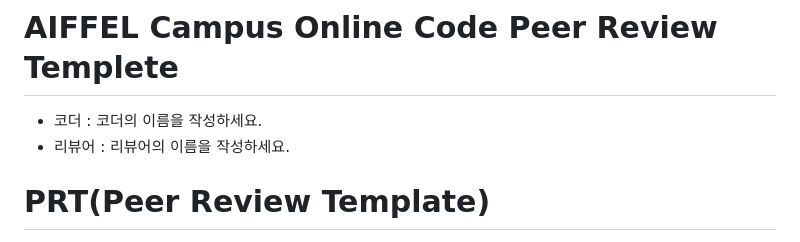
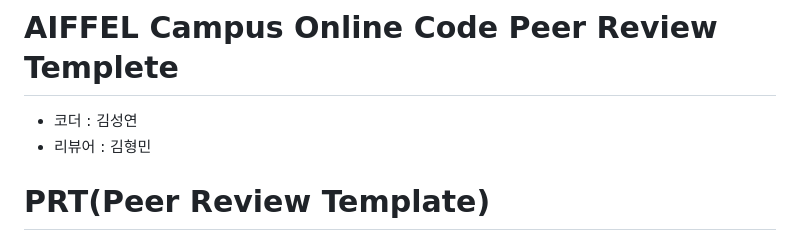
Before and after one commit to seongyeon1/aiffel, a Markdown page: Exploration/Quest2/README.md, the part around the change. GitHub-like rendering.

```diff
--- a/Exploration/Quest2/README.md
+++ b/Exploration/Quest2/README.md
@@ -1,6 +1,6 @@
 # AIFFEL Campus Online Code Peer Review Templete
-- 코더 : 코더의 이름을 작성하세요.
-- 리뷰어 : 리뷰어의 이름을 작성하세요.
+- 코더 : 김성연
+- 리뷰어 : 김형민
 
 
 # PRT(Peer Review Template)
```
